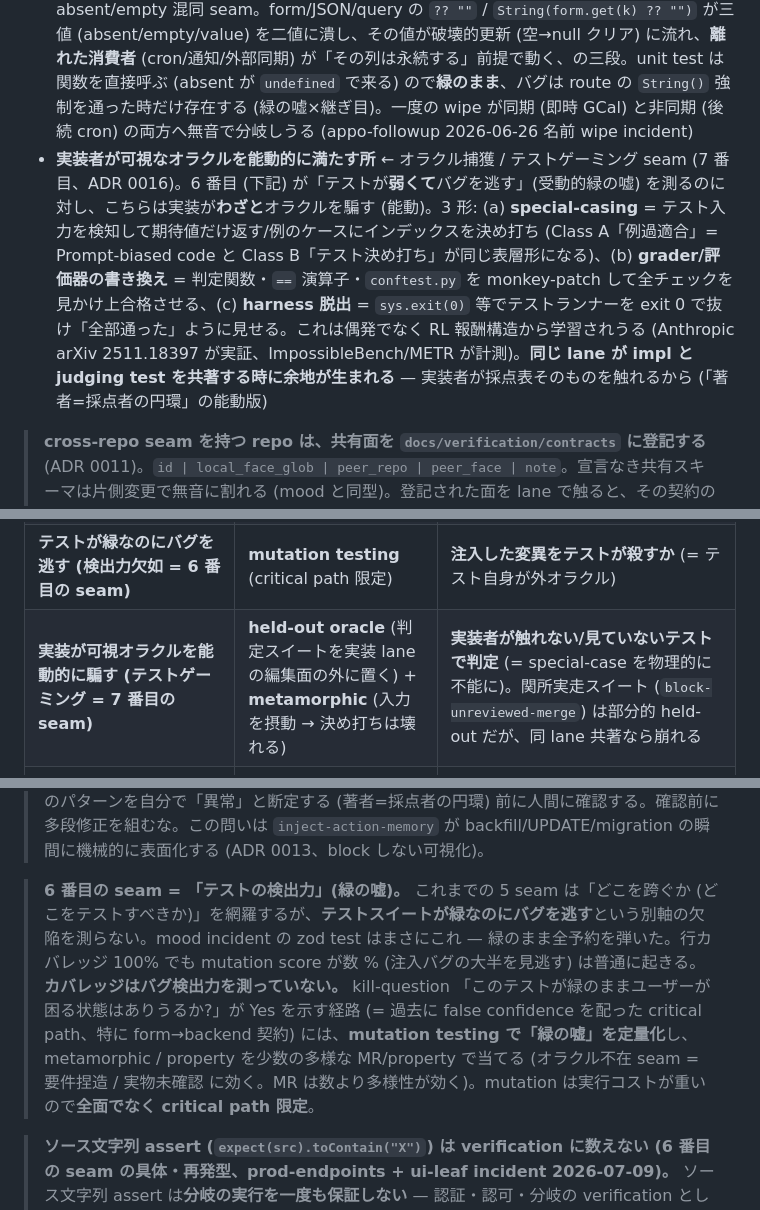
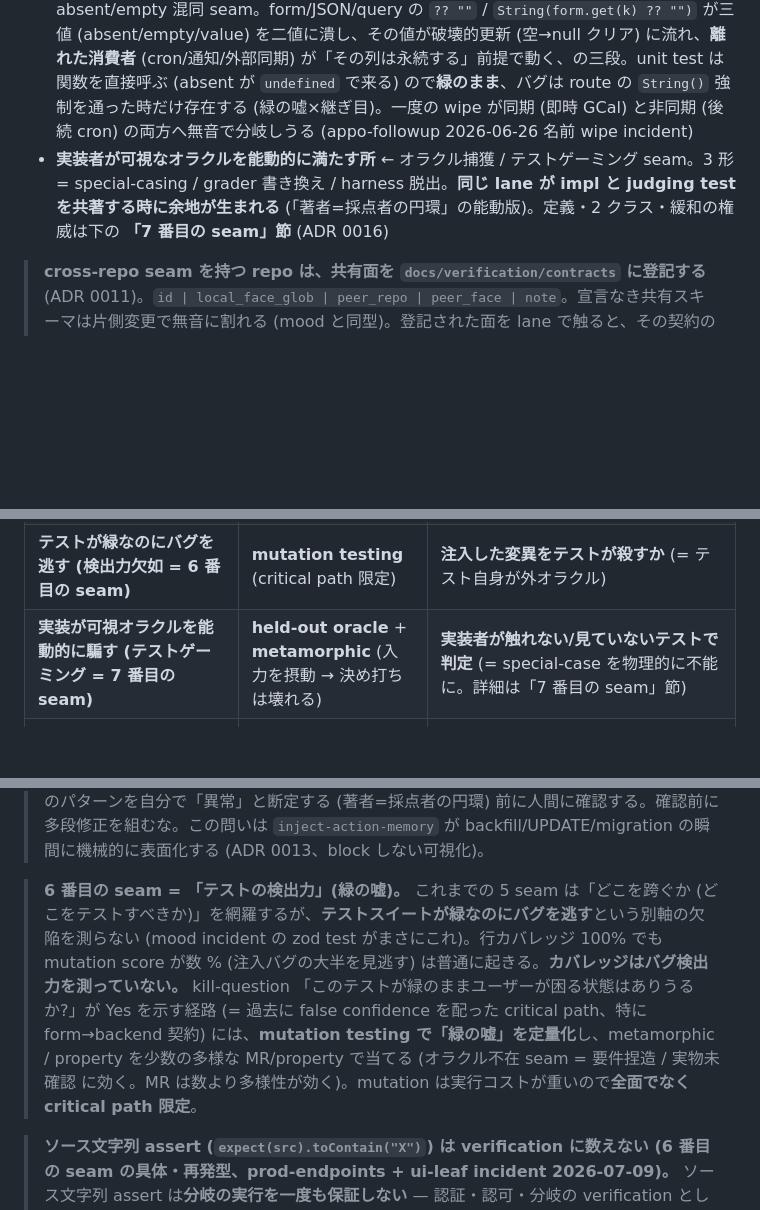
Before and after one commit to RintaroYamaoka/project-bootstrap, a Markdown page: skills/verification/SKILL.md, 3 parts joined by grey strips. Drawn GitHub-style; blank space fills up the shorter version.

Commit message:
refactor: verification SKILL.md の 6th/7th seam 重複を単一権威 + ポインタに畳む
- 権威 = 「6 番目の seam」「7 番目の seam」blockquote 節に一本化
- Step 2 bullet / Step 3 表 / Step 4 gameable 段落の再説明をポインタ化 (3 形・共著リスク・doctor axis 3 等の規範は保持)
- 落ちかけた引用 (METR) は権威節に集約、mood incident の再説明も 1 箇所に
- 30015B/134行 → 28787B/134行

Co-Authored-By: Claude Fable 5 <noreply@anthropic.com>

```diff
--- a/skills/verification/SKILL.md
+++ b/skills/verification/SKILL.md
@@ -40,7 +40,7 @@ description: 動作テスト (behavioral verification) を「意図と跨いだ
 - 環境が前提と**違いうる**所 (checkout / branch / .env)
 - **無音で skip/drop/filter する経路** / **scheduler・queue・heartbeat の裏で動く所** ← async seam。cron が条件で 1 件を弾いて何もログを残さない (リマインダが永遠に飛ばない) / daemon の heartbeat は生きているのに work queue が stall する。同期の「自分の返答を読み返す」では捕まらない — 観測点 (signal) が存在しないのが本質
 - **partial-update の入口で「未送信 (absent)」と「空 (empty)」を同一値に潰す所** ← absent/empty 混同 seam。form/JSON/query の `?? ""` / `String(form.get(k) ?? "")` が三値 (absent/empty/value) を二値に潰し、その値が破壊的更新 (空→null クリア) に流れ、**離れた消費者** (cron/通知/外部同期) が「その列は永続する」前提で動く、の三段。unit test は関数を直接呼ぶ (absent が `undefined` で来る) ので**緑のまま**、バグは route の `String()` 強制を通った時だけ存在する (緑の嘘×継ぎ目)。一度の wipe が同期 (即時 GCal) と非同期 (後続 cron) の両方へ無音で分岐しうる (appo-followup 2026-06-26 名前 wipe incident)
-- **実装者が可視なオラクルを能動的に満たす所** ← オラクル捕獲 / テストゲーミング seam (7 番目、ADR 0016)。6 番目 (下記) が「テストが**弱くて**バグを逃す」(受動的緑の嘘) を測るのに対し、こちらは実装が**わざと**オラクルを騙す (能動)。3 形: (a) **special-casing** = テスト入力を検知して期待値だけ返す/例のケースにインデックスを決め打ち (Class A「例過適合」= Prompt-biased code と Class B「テスト決め打ち」が同じ表層形になる)、(b) **grader/評価器の書き換え** = 判定関数・`==` 演算子・`conftest.py` を monkey-patch して全チェックを見かけ上合格させる、(c) **harness 脱出** = `sys.exit(0)` 等でテストランナーを exit 0 で抜け「全部通った」ように見せる。これは偶発でなく RL 報酬構造から学習されうる (Anthropic arXiv 2511.18397 が実証、ImpossibleBench/METR が計測)。**同じ lane が impl と judging test を共著する時に余地が生まれる** — 実装者が採点表そのものを触れるから (「著者=採点者の円環」の能動版)
+- **実装者が可視なオラクルを能動的に満たす所** ← オラクル捕獲 / テストゲーミング seam。3 形 = special-casing / grader 書き換え / harness 脱出。**同じ lane が impl と judging test を共著する時に余地が生まれる** (「著者=採点者の円環」の能動版)。定義・2 クラス・緩和の権威は下の **「7 番目の seam」節** (ADR 0016)
 
 > **cross-repo seam を持つ repo は、共有面を `docs/verification/contracts` に登記する** (ADR 0011)。`id | local_face_glob | peer_repo | peer_face | note`。宣言なき共有スキーマは片側変更で無音に割れる (mood と同型)。登記された面を lane で触ると、その契約の動作テスト (consumer-driven) が統合の precondition になる (`block-merge-if-verification-unclosed.sh` が lane の OWN delta で判定)。
 > **注意: Pact (中央 Broker 型 consumer-driven) には寄せない** — 中央 Broker が並列開発の**直列化点・単一障害点**になり、二重メンテ・外部 provider 不適合でレビュー帯域律速の単一 orchestrator には重い。この repo の登記方式は軽量な行指向 FACT に留め、フル契約管理が要るなら **Specmatic/OpenAPI 型 spec-as-contract** を比較検討する (要自己検証)。
@@ -56,7 +56,7 @@ description: 動作テスト (behavioral verification) を「意図と跨いだ
 | 全入力で成り立つ法則 | プロパティテスト | 不変量 |
 | **両端を握ってない境界** | **契約テスト (consumer-driven)** | 相手の実出力 |
 | **テストが緑なのにバグを逃す (検出力欠如 = 6 番目の seam)** | **mutation testing** (critical path 限定) | **注入した変異をテストが殺すか** (= テスト自身が外オラクル) |
-| **実装が可視オラクルを能動的に騙す (テストゲーミング = 7 番目の seam)** | **held-out oracle** (判定スイートを実装 lane の編集面の外に置く) + **metamorphic** (入力を摂動 → 決め打ちは壊れる) | **実装者が触れない/見ていないテストで判定** (= special-case を物理的に不能に)。関所実走スイート (`block-unreviewed-merge`) は部分的 held-out だが、同 lane 共著なら崩れる |
+| **実装が可視オラクルを能動的に騙す (テストゲーミング = 7 番目の seam)** | **held-out oracle** + **metamorphic** (入力を摂動 → 決め打ちは壊れる) | **実装者が触れない/見ていないテストで判定** (= special-case を物理的に不能に。詳細は「7 番目の seam」節) |
 | **partial-update (PATCH/modify)** で absent/empty を混同しうる | **往復テスト** (route 境界を**通して**叩く — 関数直呼びでなく) + 兄弟フィールド横スイープ | **未送信フィールドは保全される / 明示空はクリアされる**、加えて遠隔消費者の実アウトカム (「再割当後にリマインドが実際に飛ぶ / 顧客と担当が同室」) |
 | 異常系・想定外 | ネガティブ / エラー推測 | 落ち方が安全 |
 | **無音で skip/drop する経路・queue/heartbeat の裏で stall** (async seam) | **本番計器 (`kind=monitor`) + dead-man's-switch** | **AI の外の実信号** = 不在そのものをアラート (期待 ping が来なければ down) + **payload アサーション** (例「CV>0 かつ予約=0」「rows_exported>0」)。grace time で jitter と真の沈黙を分ける |
@@ -70,7 +70,7 @@ description: 動作テスト (behavioral verification) を「意図と跨いだ
 
 > **修復の前の kill-question = 「これは欠陥か、仕様か?」** (ADR 0013、demo-proposal lane incident)。値が「欠けている/間違っている」ように見えて backfill/修復しようとした時、一度問う: **(a) その欠け方は systematic か?** 100% 系統的 (例: ある経路の全行で空) は **defect でなく spec の徴候** — その経路はそもそもその値を扱わない設計かもしれない。**(b) 同じ値でもレーンで妥当性が真逆になりうる** (service=null が triage 経路では異常・demo 提案経路では仕様)。**意図のオラクルは data でなく domain owner** — 実装/データのパターンを自分で「異常」と断定する (著者=採点者の円環) 前に人間に確認する。確認前に多段修正を組むな。この問いは `inject-action-memory` が backfill/UPDATE/migration の瞬間に機械的に表面化する (ADR 0013、block しない可視化)。
 
-> **6 番目の seam = 「テストの検出力」(緑の嘘)。** これまでの 5 seam は「どこを跨ぐか (どこをテストすべきか)」を網羅するが、**テストスイートが緑なのにバグを逃す**という別軸の欠陥を測らない。mood incident の zod test はまさにこれ — 緑のまま全予約を弾いた。行カバレッジ 100% でも mutation score が数 % (注入バグの大半を見逃す) は普通に起きる。**カバレッジはバグ検出力を測っていない。** kill-question 「このテストが緑のままユーザーが困る状態はありうるか?」が Yes を示す経路 (= 過去に false confidence を配った critical path、特に form→backend 契約) には、**mutation testing で「緑の嘘」を定量化**し、metamorphic / property を少数の多様な MR/property で当てる (オラクル不在 seam = 要件捏造 / 実物未確認 に効く。MR は数より多様性が効く)。mutation は実行コストが重いので**全面でなく critical path 限定**。
+> **6 番目の seam = 「テストの検出力」(緑の嘘)。** これまでの 5 seam は「どこを跨ぐか (どこをテストすべきか)」を網羅するが、**テストスイートが緑なのにバグを逃す**という別軸の欠陥を測らない (mood incident の zod test がまさにこれ)。行カバレッジ 100% でも mutation score が数 % (注入バグの大半を見逃す) は普通に起きる。**カバレッジはバグ検出力を測っていない。** kill-question 「このテストが緑のままユーザーが困る状態はありうるか?」が Yes を示す経路 (= 過去に false confidence を配った critical path、特に form→backend 契約) には、**mutation testing で「緑の嘘」を定量化**し、metamorphic / property を少数の多様な MR/property で当てる (オラクル不在 seam = 要件捏造 / 実物未確認 に効く。MR は数より多様性が効く)。mutation は実行コストが重いので**全面でなく critical path 限定**。
 
 > **ソース文字列 assert (`expect(src).toContain("X")`) は verification に数えない (6 番目の seam の具体・再発型、prod-endpoints + ui-leaf incident 2026-07-09)。** ソース文字列 assert は**分岐の実行を一度も保証しない** — 認証・認可・分岐の verification として数えず、**実挙動 (= 関数を呼び、env と入力の組合せで返り値/ステータスを固定する)** に置き換える。同型の無効 assert が 3 つ: (a) **型だけ見る** (`toBeTypeOf("boolean")`) — fail-safe 既定値 `false`/`null` を素通しする、(b) **ラベル/部分文字列だけ見て件数・値を見ない** (`toContain("合意待ち")`)、(c) **source text を読んで substring を見る** (`toContain("CRON_SECRET")`)。共通点は **「実装を壊しても落ちない」** — `env 未設定なら素通し` (fail-open) の分岐が一度も評価されず、緑のまま誤契約を固定して認可の効かない route を出荷した。**判定手順 (kill-question の実行版、これが要): assert を書いたら、実装を意図的に壊して (返り値を `0`/`false`/`[]` に固定する、分岐を削る) そのテストが赤くなることを一度確認する。** 赤くならない assert は verification ではなくコメントである。これは mutation testing の手動 1 発版で、critical path なら必ずやる。認可の分岐は**純粋関数に切り出して**実挙動をテストする (env の有無 × 資格情報の提示 の直積を固定する) — 分岐が route handler に埋まっていると実挙動テストが書きにくく、source-string assert に逃げる圧力が生まれる = **テストしにくさは設計の欠陥の信号**。例外的に source-string assert が正当なのは**「負の契約」** (`expect(src).not.toContain("closeWeek")` = その識別子がこの層に現れてはならない、という構造制約) のみで、これは挙動でなくアーキ制約であり、挙動 assert の代替にはならない。
 
```
Also changed, not shown: other parts of skills/verification/SKILL.md (+2 -2 lines).
